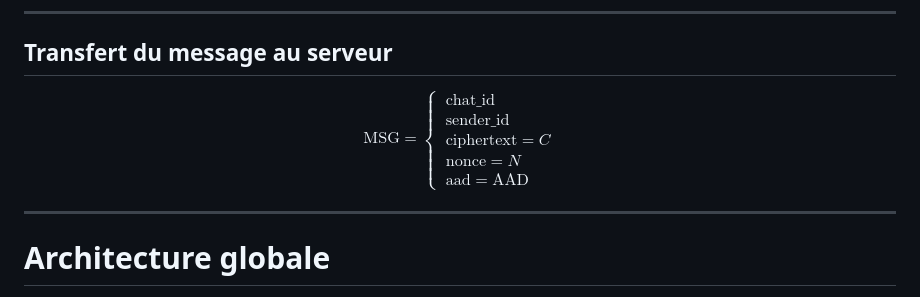
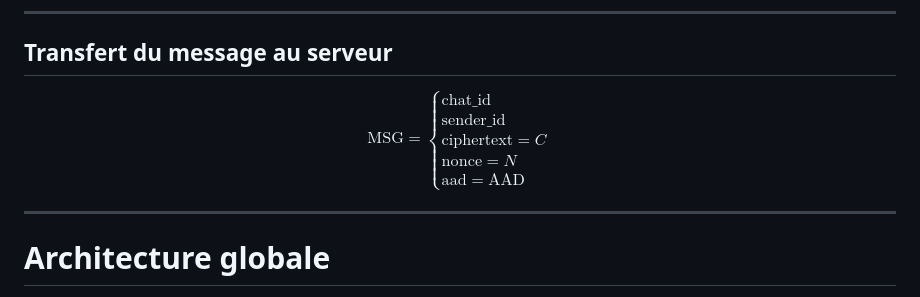
Before and after one commit to DevBlocks42/VaultChat, a Markdown page: README.md, the part around the change. GitHub-like rendering.

Commit message:
Conversion lateX/Markdown githubifié

```diff
--- a/README.md
+++ b/README.md
@@ -85,15 +85,13 @@ $C = \mathrm{AEAD}(K^{AB}_{CHAT}, M, N, AAD)$
 
 $$
 \mathrm{MSG} =
-\left\{
-\begin{aligned}
-& \text{chat\_id} \\
-& \text{sender\_id} \\
-& \text{ciphertext} = C \\
-& \text{nonce} = N \\
-& \text{aad} = \mathrm{AAD}
-\end{aligned}
-\right.
+\begin{cases}
+\text{chat\_id} \\
+\text{sender\_id} \\
+\text{ciphertext} = C \\
+\text{nonce} = N \\
+\text{aad} = \mathrm{AAD}
+\end{cases}
 $$
 
 ---
```
